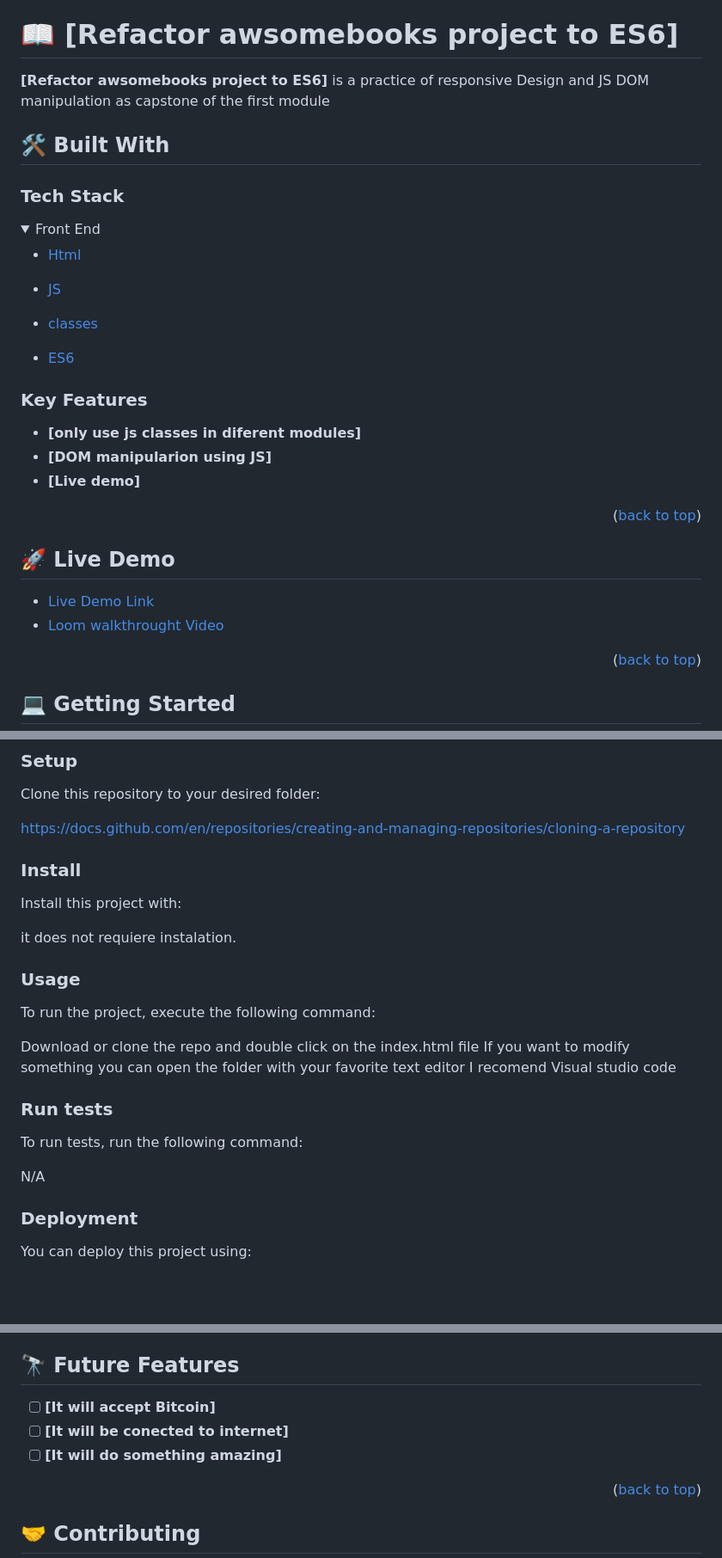
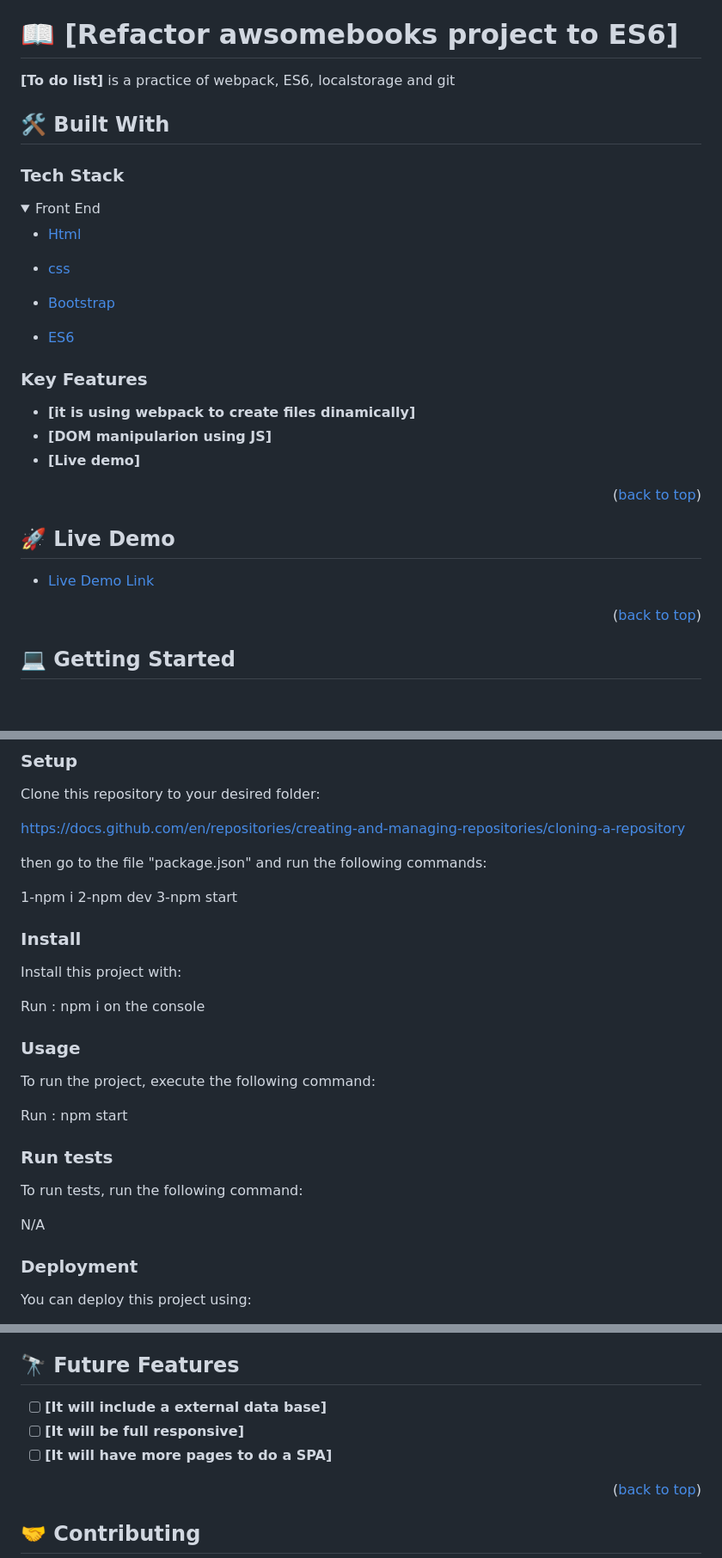
Before and after one commit to benja27/todo-list-2.0, a Markdown page: README.md, 3 parts joined by grey strips. Shown at 86% size. Rendered like a GitHub page; folded sections open; blank space fills up the shorter version.

````diff
--- a/README.md
+++ b/README.md
@@ -36,7 +36,7 @@
 
 # 📖 [Refactor awsomebooks project to ES6] <a name="about-project"></a>
 
-**[Refactor awsomebooks project to ES6]** is a practice of responsive Design and JS DOM manipulation as capstone of the first module
+**[To do list]** is a practice of webpack, ES6, localstorage and git
 
 ## 🛠 Built With <a name="built-with"></a>
 
@@ -48,10 +48,10 @@
     <li><a href="https://reactjs.org/">Html</a></li>
   </ul>
   <ul>
-    <li><a href="https://reactjs.org/">JS</a></li>
+    <li><a href="https://reactjs.org/">css</a></li>
   </ul>
   <ul>
-    <li><a href="https://reactjs.org/">classes</a></li>
+    <li><a href="https://reactjs.org/">Bootstrap</a></li>
   </ul>
   <ul>
     <li><a href="https://reactjs.org/">ES6</a></li>
@@ -62,7 +62,7 @@
 
 ### Key Features <a name="key-features"></a>
 
-- **[only use js classes in diferent modules]**
+- **[it is using webpack to create files dinamically]**
 - **[DOM manipularion using JS]**
 - **[Live demo]**
 
@@ -74,7 +74,6 @@
 
 
 - [Live Demo Link](https://benja27.github.io/CapstoneModule1/)
-- [Loom walkthrought Video](https://www.loom.com/share/efa132271014453bbb17fb462cc95999)
 
 <p align="right">(<a href="#readme-top">back to top</a>)</p>
 
@@ -105,44 +104,26 @@ Clone this repository to your desired folder:
 
 https://docs.github.com/en/repositories/creating-and-managing-repositories/cloning-a-repository
 
-<!--
-Example commands:
+then go to the file "package.json" and run the following commands:
 
-```sh
-  cd my-folder
-  git clone git@github.com:myaccount/my-project.git
-```
---->
+1-npm i
+2-npm dev
+3-npm start
+
 
 ### Install
 
 Install this project with:
 
-it does not requiere instalation.
+Run : npm i on the console
 
-<!--
-Example command:
 
-```sh
-  cd my-project
-  gem install
-```
---->
 
 ### Usage
 
 To run the project, execute the following command:
 
-Download or clone the repo and double click on the index.html file
-If you want to modify something you can open the folder with your favorite text editor
-I recomend Visual studio code
-<!--
-Example command:
-
-```sh
-  rails server
-```
---->
+Run : npm start
 
 ### Run tests
 
@@ -150,13 +131,7 @@ To run tests, run the following command:
 
 N/A
 
-<!--
-Example command:
 
-```sh
-  bin/rails test test/models/article_test.rb
-```
---->
 
 ### Deployment
 
@@ -190,9 +165,9 @@ Example:
 
 ## 🔭 Future Features <a name="future-features"></a>
 
-- [ ] **[It will accept Bitcoin]**
-- [ ] **[It will be conected to internet]**
-- [ ] **[It will do something amazing]**
+- [ ] **[It will include a external data base]**
+- [ ] **[It will be full responsive]**
+- [ ] **[It will have more pages to do a SPA]**
 
 <p align="right">(<a href="#readme-top">back to top</a>)</p>
 
````
